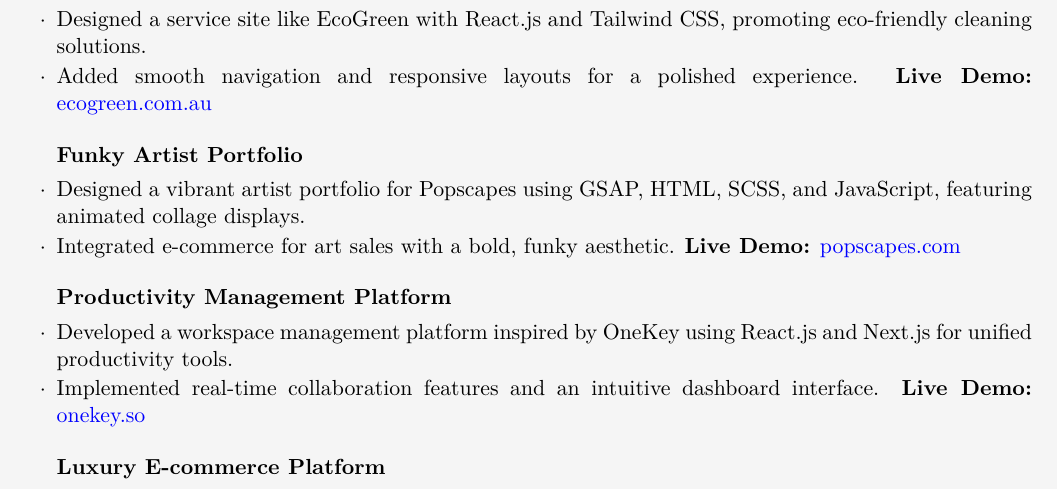
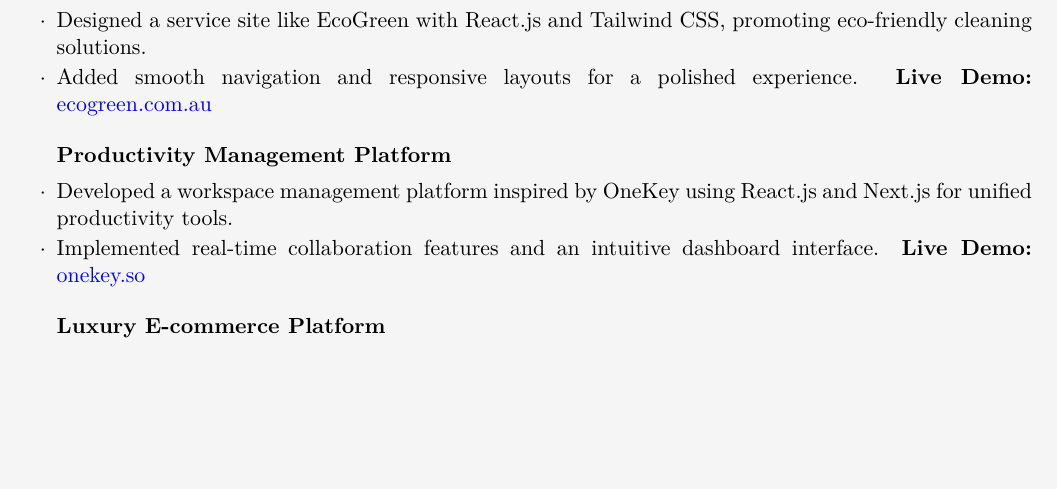
Before and after one commit to Kernel-Butter/resume, a LaTeX CV (index.tex): part of page 2 of 2, cut so that both start at the same text, the shorter picture padded with empty space. Compiled offline with pdfLaTeX.

Commit message:
added new settings

```diff
--- a/index.tex
+++ b/index.tex
@@ -115,10 +115,6 @@
 \item Added smooth navigation and responsive layouts for a polished experience. \textbf{Live Demo:} \href{https://ecogreen.com.au}{ecogreen.com.au}
 \end{rSubsection}
 
-\begin{rSubsection}{Funky Artist Portfolio}{}{}{}
-\item Designed a vibrant artist portfolio for Popscapes using GSAP, HTML, SCSS, and JavaScript, featuring animated collage displays.
-\item Integrated e-commerce for art sales with a bold, funky aesthetic. \textbf{Live Demo:} \href{https://popscapes.com}{popscapes.com}
-\end{rSubsection}
 
 \begin{rSubsection}{Productivity Management Platform}{}{}{}
 \item Developed a workspace management platform inspired by OneKey using React.js and Next.js for unified productivity tools.
```
Also changed, not shown: index.pdf, 4 other files.
